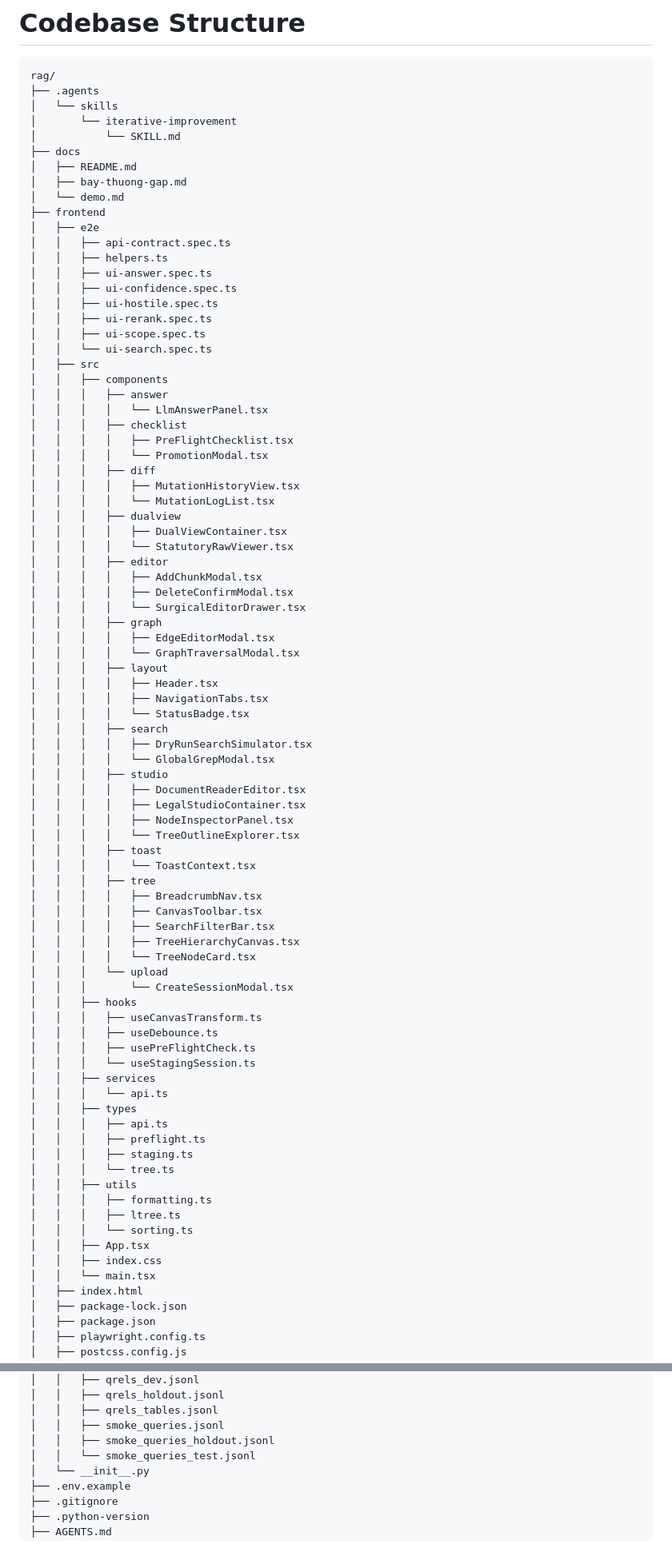
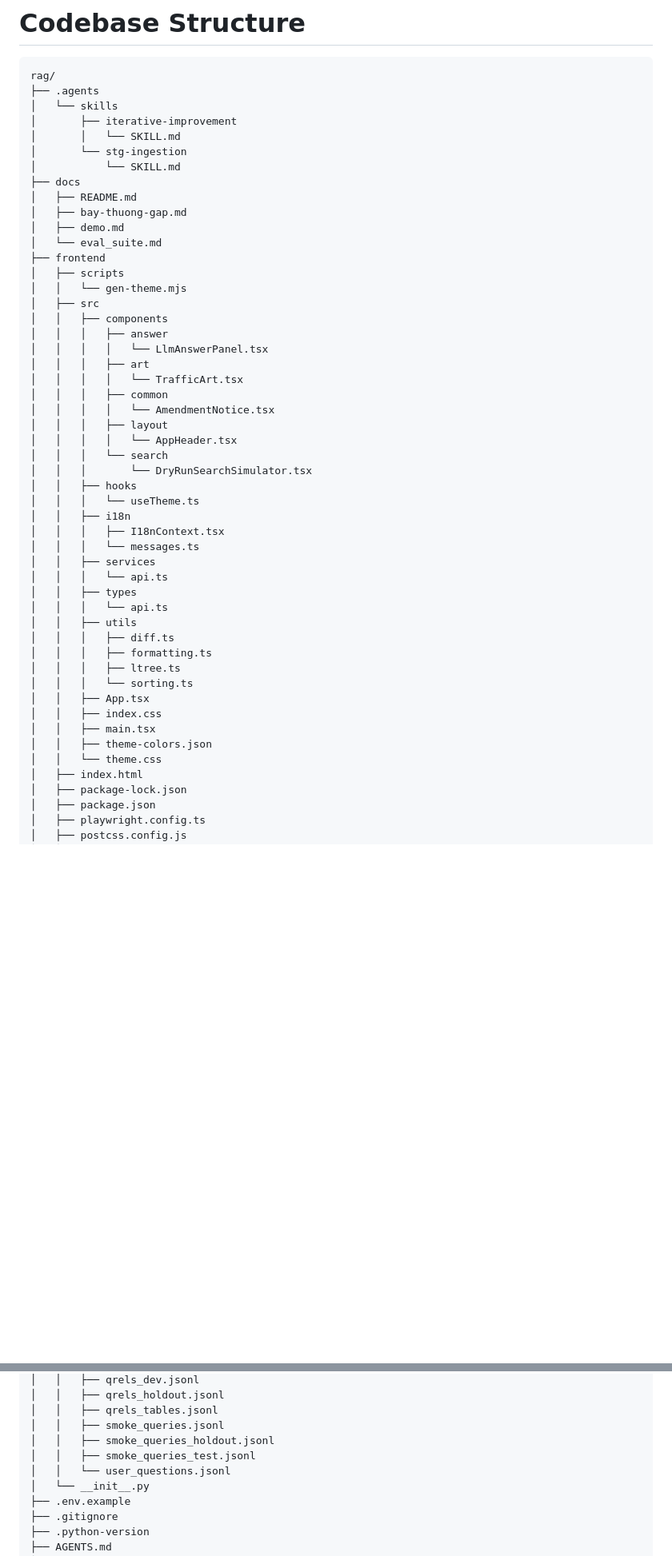
Before and after one commit to Hoang604/rag, a Markdown page: AGENTS.md, 2 parts joined by grey strips. Shown at 80% size. Drawn GitHub-style; blank space fills up the shorter version.

Commit message:
docs(tree): sync directory tree after merging PR #12

```diff
--- a/AGENTS.md
+++ b/AGENTS.md
@@ -175,83 +175,49 @@ make typecheck   # Run ty
 rag/
 ├── .agents
 │   └── skills
-│       └── iterative-improvement
+│       ├── iterative-improvement
+│       │   └── SKILL.md
+│       └── stg-ingestion
 │           └── SKILL.md
 ├── docs
 │   ├── README.md
 │   ├── bay-thuong-gap.md
-│   └── demo.md
+│   ├── demo.md
+│   └── eval_suite.md
 ├── frontend
-│   ├── e2e
-│   │   ├── api-contract.spec.ts
-│   │   ├── helpers.ts
-│   │   ├── ui-answer.spec.ts
-│   │   ├── ui-confidence.spec.ts
-│   │   ├── ui-hostile.spec.ts
-│   │   ├── ui-rerank.spec.ts
-│   │   ├── ui-scope.spec.ts
-│   │   └── ui-search.spec.ts
+│   ├── scripts
+│   │   └── gen-theme.mjs
 │   ├── src
 │   │   ├── components
 │   │   │   ├── answer
 │   │   │   │   └── LlmAnswerPanel.tsx
-│   │   │   ├── checklist
-│   │   │   │   ├── PreFlightChecklist.tsx
-│   │   │   │   └── PromotionModal.tsx
-│   │   │   ├── diff
-│   │   │   │   ├── MutationHistoryView.tsx
-│   │   │   │   └── MutationLogList.tsx
-│   │   │   ├── dualview
-│   │   │   │   ├── DualViewContainer.tsx
-│   │   │   │   └── StatutoryRawViewer.tsx
-│   │   │   ├── editor
-│   │   │   │   ├── AddChunkModal.tsx
-│   │   │   │   ├── DeleteConfirmModal.tsx
-│   │   │   │   └── SurgicalEditorDrawer.tsx
-│   │   │   ├── graph
-│   │   │   │   ├── EdgeEditorModal.tsx
-│   │   │   │   └── GraphTraversalModal.tsx
+│   │   │   ├── art
+│   │   │   │   └── TrafficArt.tsx
+│   │   │   ├── common
+│   │   │   │   └── AmendmentNotice.tsx
 │   │   │   ├── layout
-│   │   │   │   ├── Header.tsx
-│   │   │   │   ├── NavigationTabs.tsx
-│   │   │   │   └── StatusBadge.tsx
-│   │   │   ├── search
-│   │   │   │   ├── DryRunSearchSimulator.tsx
-│   │   │   │   └── GlobalGrepModal.tsx
-│   │   │   ├── studio
-│   │   │   │   ├── DocumentReaderEditor.tsx
-│   │   │   │   ├── LegalStudioContainer.tsx
-│   │   │   │   ├── NodeInspectorPanel.tsx
-│   │   │   │   └── TreeOutlineExplorer.tsx
-│   │   │   ├── toast
-│   │   │   │   └── ToastContext.tsx
-│   │   │   ├── tree
-│   │   │   │   ├── BreadcrumbNav.tsx
-│   │   │   │   ├── CanvasToolbar.tsx
-│   │   │   │   ├── SearchFilterBar.tsx
-│   │   │   │   ├── TreeHierarchyCanvas.tsx
-│   │   │   │   └── TreeNodeCard.tsx
-│   │   │   └── upload
-│   │   │       └── CreateSessionModal.tsx
+│   │   │   │   └── AppHeader.tsx
+│   │   │   └── search
+│   │   │       └── DryRunSearchSimulator.tsx
 │   │   ├── hooks
-│   │   │   ├── useCanvasTransform.ts
-│   │   │   ├── useDebounce.ts
-│   │   │   ├── usePreFlightCheck.ts
-│   │   │   └── useStagingSession.ts
+│   │   │   └── useTheme.ts
+│   │   ├── i18n
+│   │   │   ├── I18nContext.tsx
+│   │   │   └── messages.ts
 │   │   ├── services
 │   │   │   └── api.ts
 │   │   ├── types
-│   │   │   ├── api.ts
-│   │   │   ├── preflight.ts
-│   │   │   ├── staging.ts
-│   │   │   └── tree.ts
+│   │   │   └── api.ts
 │   │   ├── utils
+│   │   │   ├── diff.ts
 │   │   │   ├── formatting.ts
 │   │   │   ├── ltree.ts
 │   │   │   └── sorting.ts
 │   │   ├── App.tsx
 │   │   ├── index.css
-│   │   └── main.tsx
+│   │   ├── main.tsx
+│   │   ├── theme-colors.json
+│   │   └── theme.css
 │   ├── index.html
 │   ├── package-lock.json
 │   ├── package.json
@@ -378,7 +346,8 @@ rag/
 │   │   ├── qrels_tables.jsonl
 │   │   ├── smoke_queries.jsonl
 │   │   ├── smoke_queries_holdout.jsonl
-│   │   └── smoke_queries_test.jsonl
+│   │   ├── smoke_queries_test.jsonl
+│   │   └── user_questions.jsonl
 │   └── __init__.py
 ├── .env.example
 ├── .gitignore
```
Also changed, not shown: other parts of AGENTS.md (+2 -0 lines).
